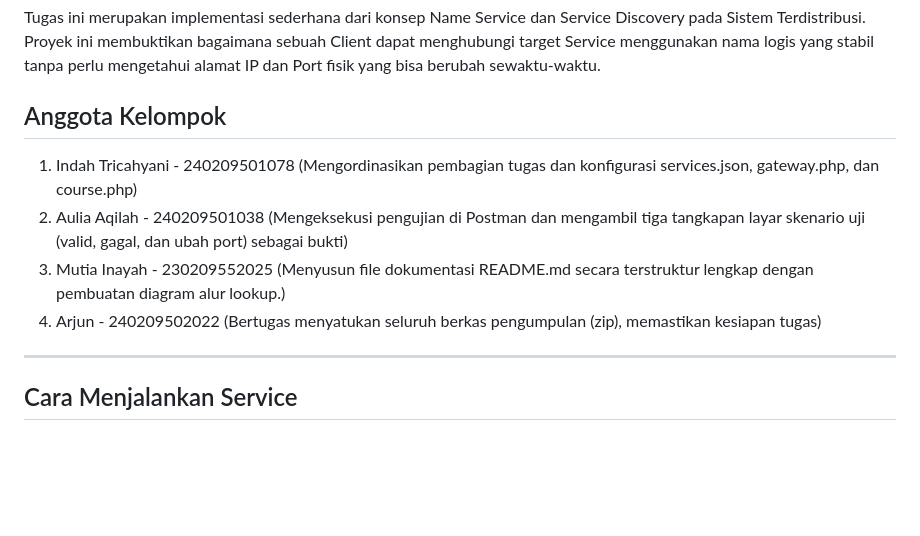
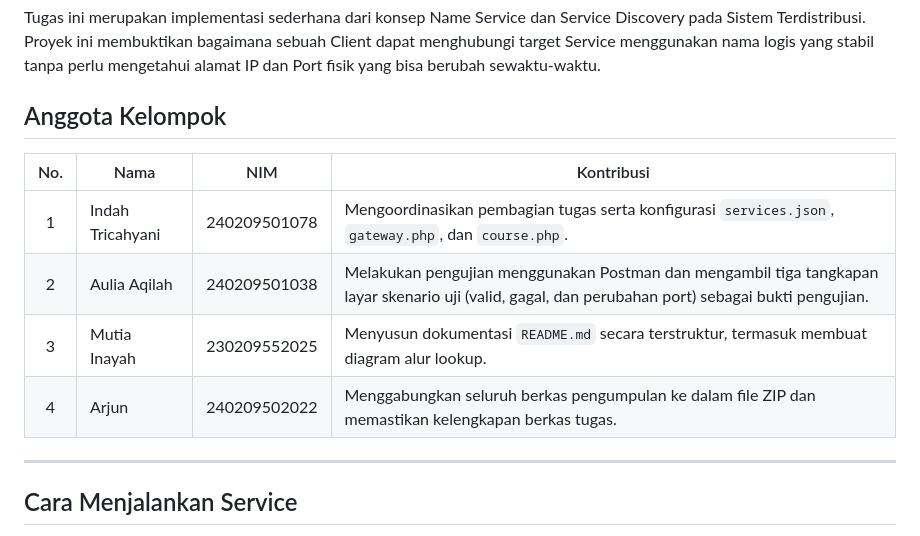
Before and after one commit to indahtrichyni/Sistem-Terdistribusi, a Markdown page: pertemuan-7/Tugas 7/README.md, the part around the change. Drawn GitHub-style; blank space fills up the shorter version.

```diff
--- a/pertemuan-7/Tugas 7/README.md
+++ b/pertemuan-7/Tugas 7/README.md
@@ -3,11 +3,13 @@
 Tugas ini merupakan implementasi sederhana dari konsep Name Service dan Service Discovery pada Sistem Terdistribusi. Proyek ini membuktikan bagaimana sebuah Client dapat menghubungi target Service menggunakan nama logis yang stabil tanpa perlu mengetahui alamat IP dan Port fisik yang bisa berubah sewaktu-waktu.
 
 ## Anggota Kelompok
-1. Indah Tricahyani - 240209501078 (Mengordinasikan pembagian tugas dan konfigurasi services.json, gateway.php, dan course.php)
-2. Aulia Aqilah - 240209501038 (Mengeksekusi pengujian di Postman dan mengambil tiga tangkapan layar skenario uji (valid, gagal, dan ubah port) sebagai bukti)
-3. Mutia Inayah - 230209552025 (Menyusun file dokumentasi README.md secara terstruktur lengkap dengan pembuatan diagram alur lookup.)
-4. Arjun - 240209502022 (Bertugas menyatukan seluruh berkas pengumpulan (zip), memastikan kesiapan tugas)
 
+| No. | Nama | NIM | Kontribusi |
+|:---:|---|:---:|---|
+| 1 | Indah Tricahyani | 240209501078 | Mengoordinasikan pembagian tugas serta konfigurasi `services.json`, `gateway.php`, dan `course.php`. |
+| 2 | Aulia Aqilah | 240209501038 | Melakukan pengujian menggunakan Postman dan mengambil tiga tangkapan layar skenario uji (valid, gagal, dan perubahan port) sebagai bukti pengujian. |
+| 3 | Mutia Inayah | 230209552025 | Menyusun dokumentasi `README.md` secara terstruktur, termasuk membuat diagram alur lookup. |
+| 4 | Arjun | 240209502022 | Menggabungkan seluruh berkas pengumpulan ke dalam file ZIP dan memastikan kelengkapan berkas tugas. |
 ---------------
 
 ## Cara Menjalankan Service
```
